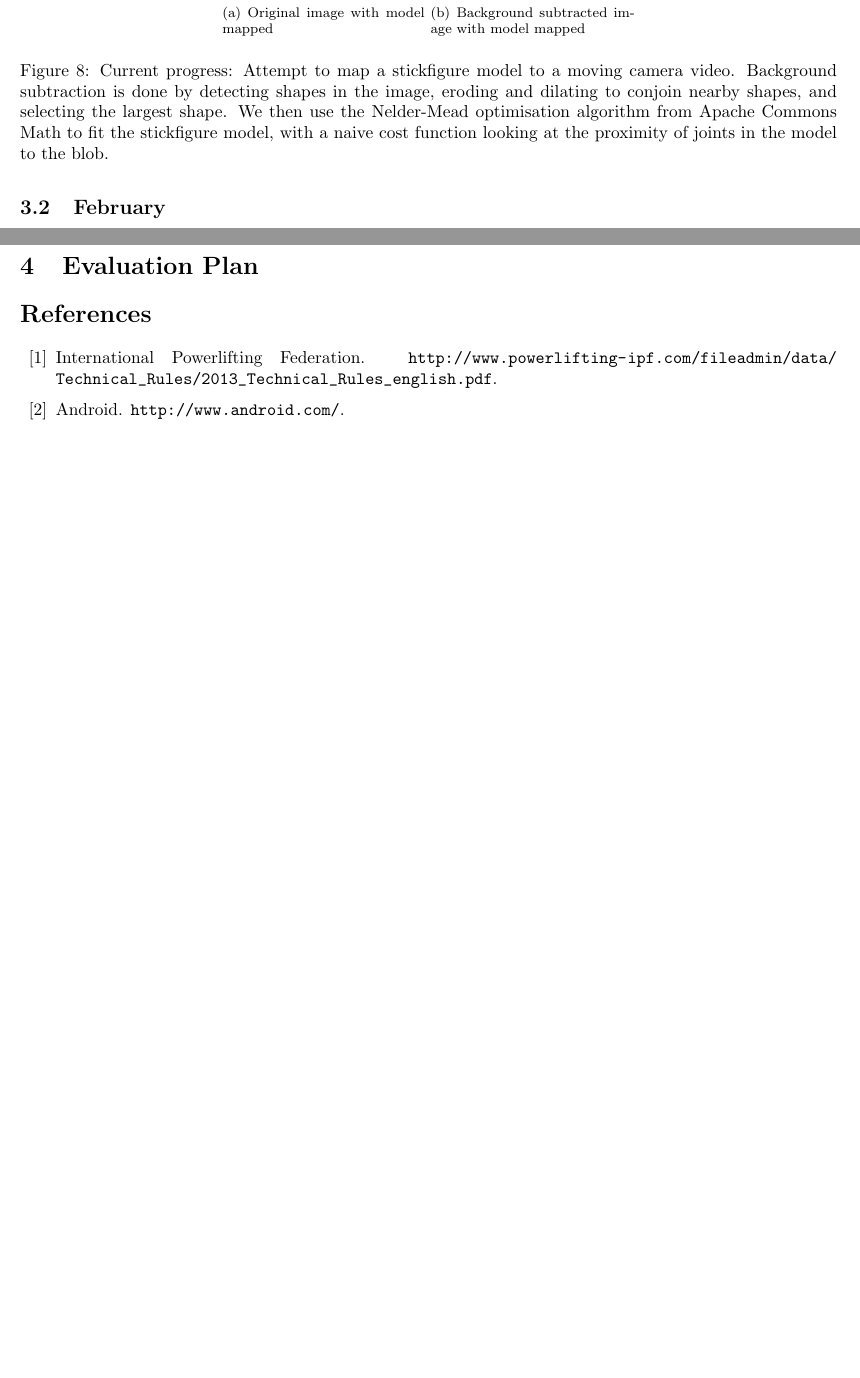
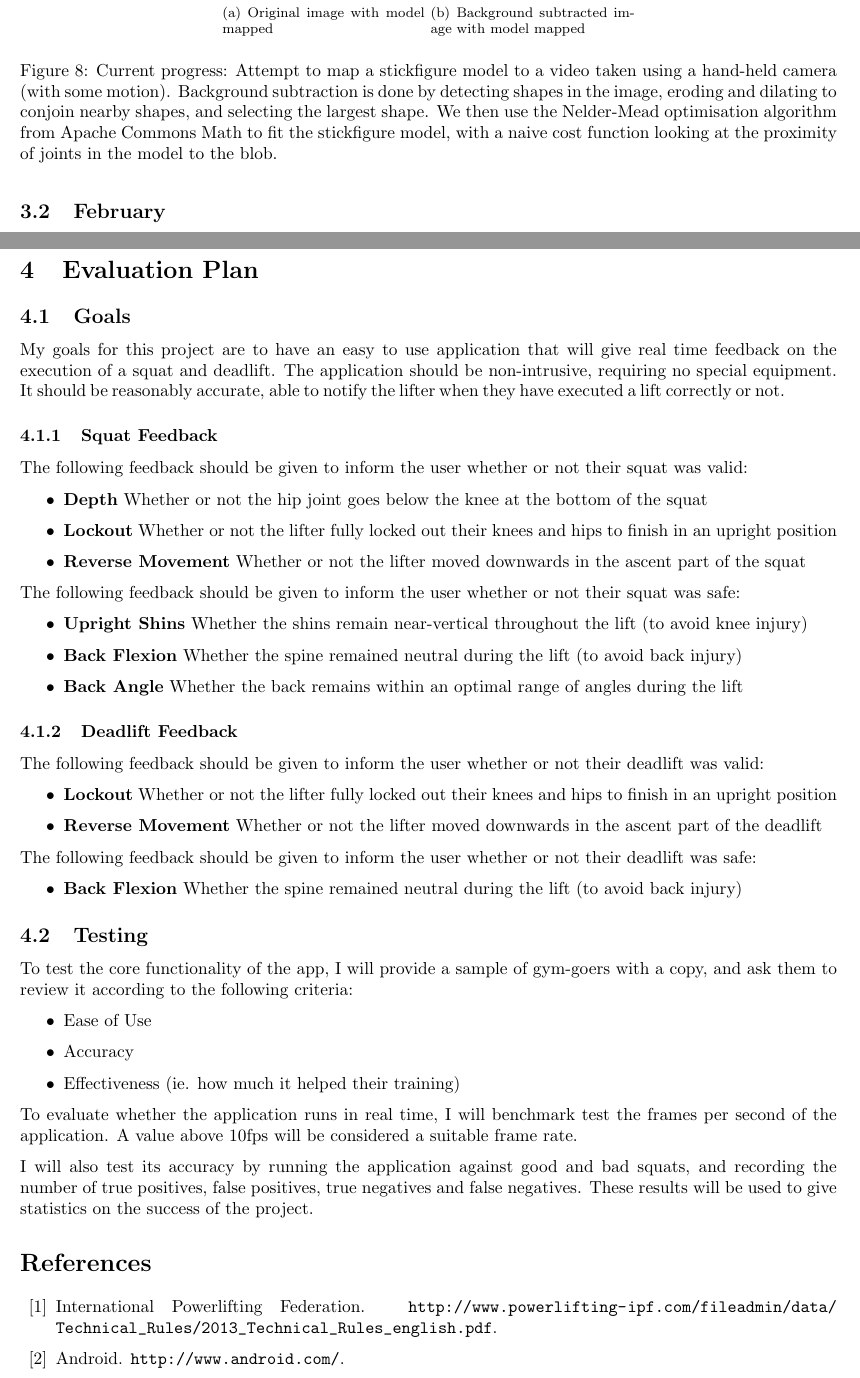
Before and after one commit to cogwirrel/squat_report, a LaTeX document (report.tex, which reads evaluationplan/evaluationplan.tex, projectplan/projectplan.tex): two parts of pages 11 and 12 of 12 before the commit and two parts of pages 11 and 12 of 13 after it, joined at a grey line, cut so that both start at the same text, the shorter picture padded with empty space. Compiled offline with pdfLaTeX.

Commit message:
Added evaluation plan

```diff
--- a/evaluationplan/evaluationplan.tex
+++ b/evaluationplan/evaluationplan.tex
@@ -1 +1,52 @@
 \section{Evaluation Plan}
+
+\subsection{Goals}
+
+My goals for this project are to have an easy to use application that will give real time feedback on the execution of a squat and deadlift. The application should be non-intrusive, requiring no special equipment. It should be reasonably accurate, able to notify the lifter when they have executed a lift correctly or not.
+
+\subsubsection{Squat Feedback}
+
+The following feedback should be given to inform the user whether or not their squat was valid:
+
+\begin{itemize}
+	\item \textbf{Depth} Whether or not the hip joint goes below the knee at the bottom of the squat
+	\item \textbf{Lockout} Whether or not the lifter fully locked out their knees and hips to finish in an upright position
+	\item \textbf{Reverse Movement} Whether or not the lifter moved downwards in the ascent part of the squat
+\end{itemize}
+
+The following feedback should be given to inform the user whether or not their squat was safe:
+
+\begin{itemize}
+	\item \textbf{Upright Shins} Whether the shins remain near-vertical throughout the lift (to avoid knee injury)
+	\item \textbf{Back Flexion} Whether the spine remained neutral during the lift (to avoid back injury)
+	\item \textbf{Back Angle} Whether the back remains within an optimal range of angles during the lift
+\end{itemize}
+
+\subsubsection{Deadlift Feedback}
+
+The following feedback should be given to inform the user whether or not their deadlift was valid:
+
+\begin{itemize}
+	\item \textbf{Lockout} Whether or not the lifter fully locked out their knees and hips to finish in an upright position
+	\item \textbf{Reverse Movement} Whether or not the lifter moved downwards in the ascent part of the deadlift
+\end{itemize}
+
+The following feedback should be given to inform the user whether or not their deadlift was safe:
+
+\begin{itemize}
+	\item \textbf{Back Flexion} Whether the spine remained neutral during the lift (to avoid back injury)
+\end{itemize}
+
+\subsection{Testing}
+
+To test the core functionality of the app, I will provide a sample of gym-goers with a copy, and ask them to review it according to the following criteria:
+
+\begin{itemize}
+	\item Ease of Use
+	\item Accuracy
+	\item Effectiveness (ie. how much it helped their training)
+\end{itemize}
+
+To evaluate whether the application runs in real time, I will benchmark test the frames per second of the application. A value above 10fps will be considered a suitable frame rate.
+
+I will also test its accuracy by running the application against good and bad squats, and recording the number of true positives, false positives, true negatives and false negatives. These results will be used to give statistics on the success of the project.
--- a/projectplan/projectplan.tex
+++ b/projectplan/projectplan.tex
@@ -21,7 +21,7 @@ This section briefly outlines my current progress, and my plan for the next few
     \subfigure[Background subtracted image with model mapped]{
             \includegraphics[height= 7cm]{projectplan/images/attempt1_mask}
     }
-\caption{Current progress: Attempt to map a stickfigure model to a moving camera video. Background subtraction is done by detecting shapes in the image, eroding and dilating to conjoin nearby shapes, and selecting the largest shape. We then use the Nelder-Mead optimisation algorithm from Apache Commons Math to fit the stickfigure model, with a naive cost function looking at the proximity of joints in the model to the blob.}
+\caption{Current progress: Attempt to map a stickfigure model to a video taken using a hand-held camera (with some motion). Background subtraction is done by detecting shapes in the image, eroding and dilating to conjoin nearby shapes, and selecting the largest shape. We then use the Nelder-Mead optimisation algorithm from Apache Commons Math to fit the stickfigure model, with a naive cost function looking at the proximity of joints in the model to the blob.}
 \label{fig:currentprogress}
 \end{figure}
 
```
Also changed, not shown: projectplan/projectplan.tex (3 more changed lines).
